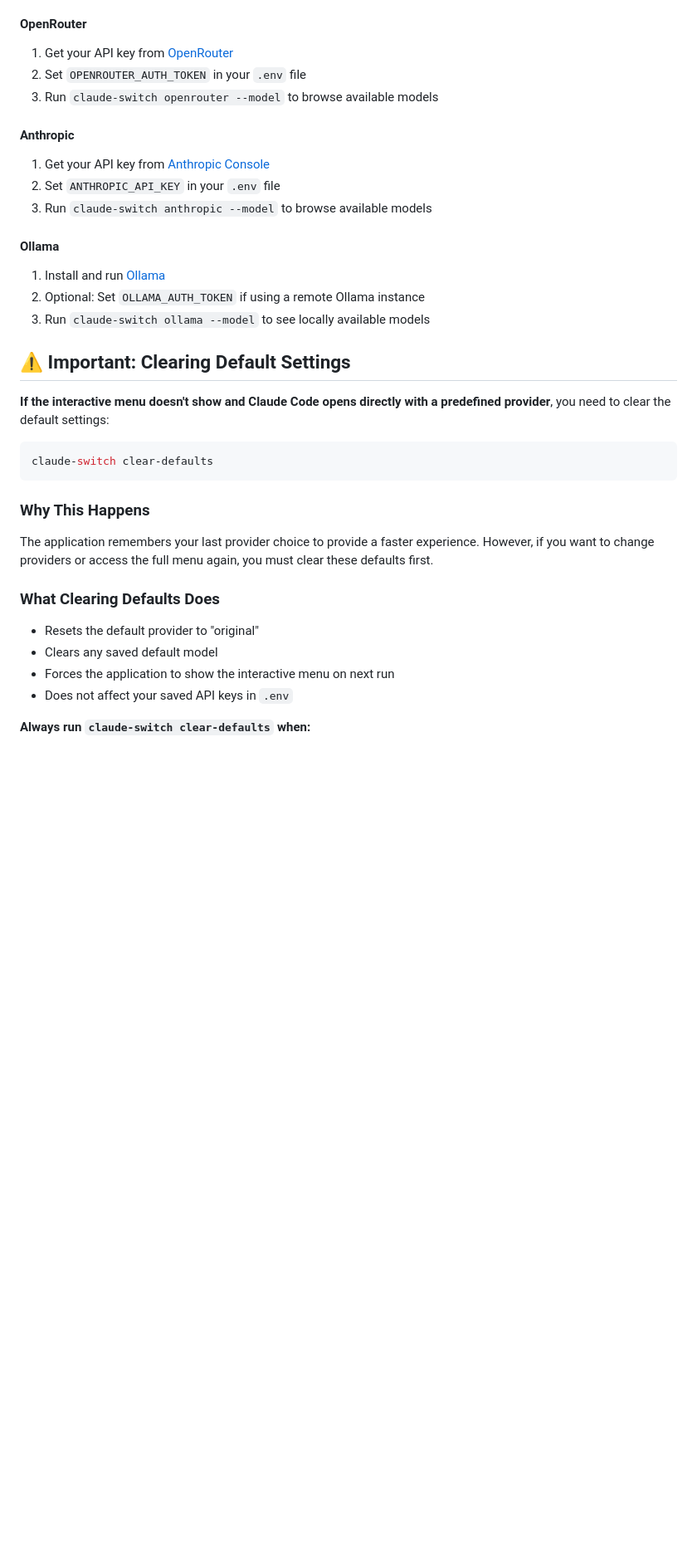
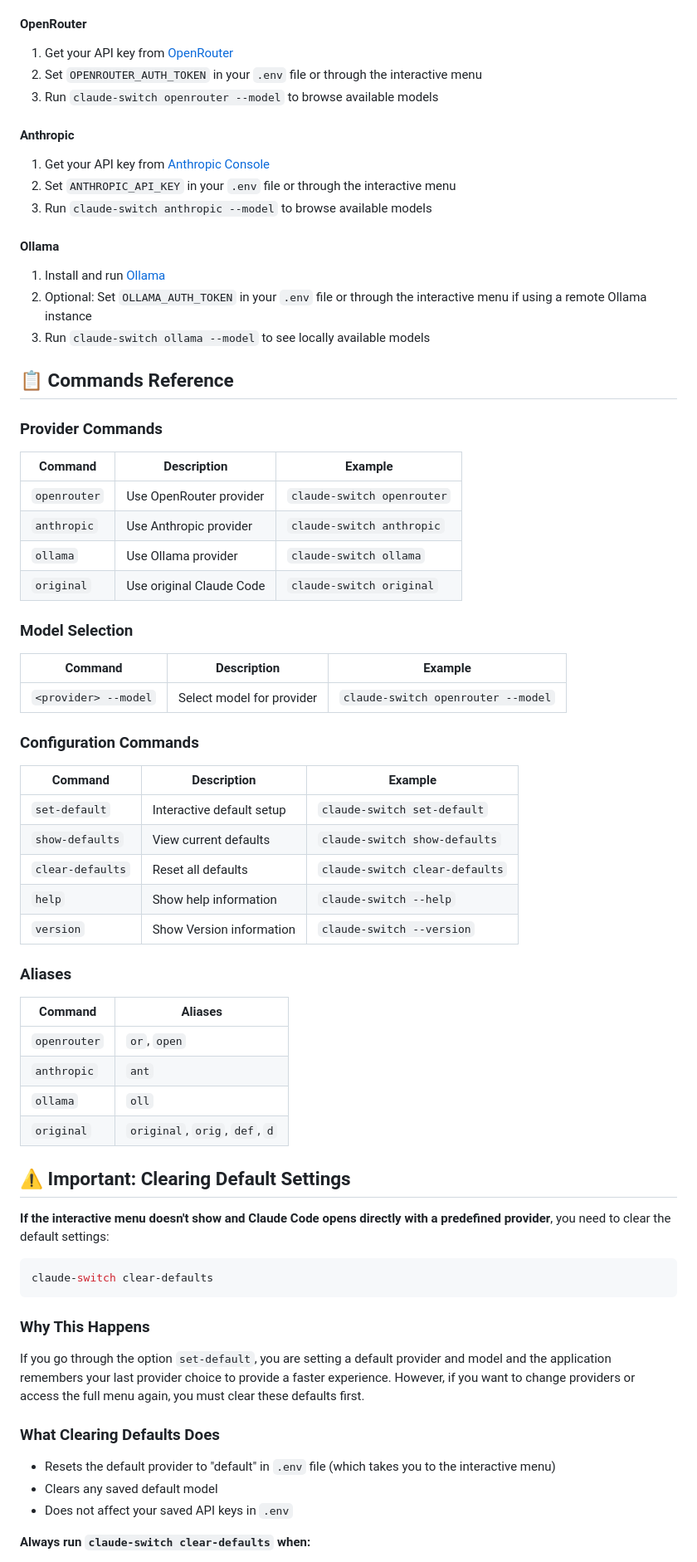
Before and after one commit to adrianR84/claude-code-provider-switch, a Markdown page: README.md, the part around the change. Shown at 83% size. GitHub-like rendering; blank space fills up the shorter version.

Commit message:
docs: enhance README with version command and setup clarifications
## 📚 README Enhancements

### Added Version Command
- Added --version command to Configuration Commands table
- Shows example: claude-switch --version
- Completes the commands reference documentation

### Improved Provider Setup
- Clarified that API keys can be set via interactive menu
- Added 'or through the interactive menu' to all provider setups
- Makes setup instructions more comprehensive

### Enhanced Clearing Defaults Section
- Improved explanation of when defaults are set (via set-default option)
- Clarified what 'default' means in .env (shows interactive menu)
- Better description of the clearing behavior
- More precise guidance for users

### Formatting Improvements
- Added proper spacing between table sections
- Improved visual separation of command categories
- Better markdown structure for readability

### User Experience
- Complete command reference now available
- Clearer understanding of default behavior
- Multiple setup paths documented (manual or interactive)

```diff
--- a/README.md
+++ b/README.md
@@ -103,20 +103,56 @@ When you run the CLI for the first time, based on your selection, it will ask fo
 #### OpenRouter
 
 1. Get your API key from [OpenRouter](https://openrouter.ai/keys)
-2. Set `OPENROUTER_AUTH_TOKEN` in your `.env` file
+2. Set `OPENROUTER_AUTH_TOKEN` in your `.env` file or through the interactive menu
 3. Run `claude-switch openrouter --model` to browse available models
 
 #### Anthropic
 
 1. Get your API key from [Anthropic Console](https://console.anthropic.com/)
-2. Set `ANTHROPIC_API_KEY` in your `.env` file
+2. Set `ANTHROPIC_API_KEY` in your `.env` file or through the interactive menu
 3. Run `claude-switch anthropic --model` to browse available models
 
 #### Ollama
 
 1. Install and run [Ollama](https://ollama.ai/)
-2. Optional: Set `OLLAMA_AUTH_TOKEN` if using a remote Ollama instance
+2. Optional: Set `OLLAMA_AUTH_TOKEN` in your `.env` file or through the interactive menu if using a remote Ollama instance
 3. Run `claude-switch ollama --model` to see locally available models
+
+## 📋 Commands Reference
+
+### Provider Commands
+
+| Command      | Description              | Example                    |
+| ------------ | ------------------------ | -------------------------- |
+| `openrouter` | Use OpenRouter provider  | `claude-switch openrouter` |
+| `anthropic`  | Use Anthropic provider   | `claude-switch anthropic`  |
+| `ollama`     | Use Ollama provider      | `claude-switch ollama`     |
+| `original`   | Use original Claude Code | `claude-switch original`   |
+
+### Model Selection
+
+| Command              | Description               | Example                            |
+| -------------------- | ------------------------- | ---------------------------------- |
+| `<provider> --model` | Select model for provider | `claude-switch openrouter --model` |
+
+### Configuration Commands
+
+| Command          | Description               | Example                        |
+| ---------------- | ------------------------- | ------------------------------ |
+| `set-default`    | Interactive default setup | `claude-switch set-default`    |
+| `show-defaults`  | View current defaults     | `claude-switch show-defaults`  |
+| `clear-defaults` | Reset all defaults        | `claude-switch clear-defaults` |
+| `help`           | Show help information     | `claude-switch --help`         |
+| `version`        | Show Version information  | `claude-switch --version`      |
+
+### Aliases
+
+| Command      | Aliases                        |
+| ------------ | ------------------------------ |
+| `openrouter` | `or`, `open`                   |
+| `anthropic`  | `ant`                          |
+| `ollama`     | `oll`                          |
+| `original`   | `original`, `orig`, `def`, `d` |
 
 ## ⚠️ Important: Clearing Default Settings
 
@@ -128,13 +164,12 @@ claude-switch clear-defaults
 
 ### Why This Happens
 
-The application remembers your last provider choice to provide a faster experience. However, if you want to change providers or access the full menu again, you must clear these defaults first.
+If you go through the option `set-default`, you are setting a default provider and model and the application remembers your last provider choice to provide a faster experience. However, if you want to change providers or access the full menu again, you must clear these defaults first.
 
 ### What Clearing Defaults Does
 
-- Resets the default provider to "original"
+- Resets the default provider to "default" in `.env` file (which takes you to the interactive menu)
 - Clears any saved default model
-- Forces the application to show the interactive menu on next run
 - Does not affect your saved API keys in `.env`
 
 **Always run `claude-switch clear-defaults` when:**
```
